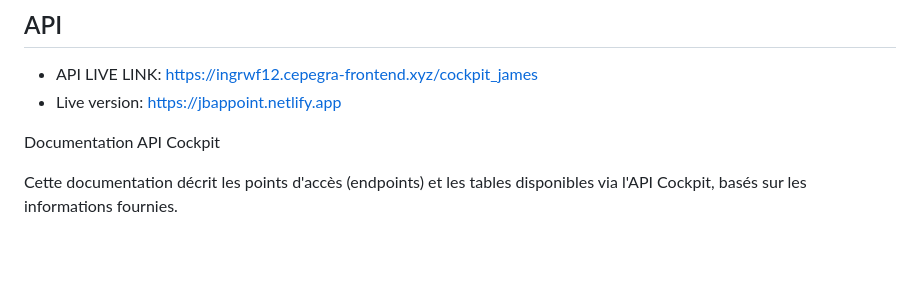
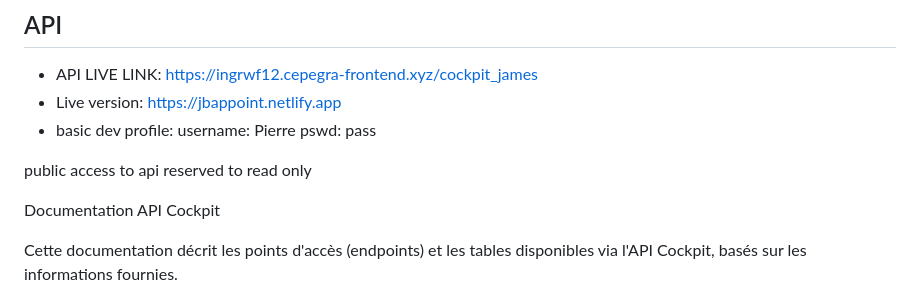
Before and after one commit to James-byds/frontapp_presence, a Markdown page: README.md, the part around the change. Rendered like a GitHub page; blank space fills up the shorter version.

Commit message:
edit_readme

```diff
--- a/README.md
+++ b/README.md
@@ -13,6 +13,11 @@
 
 - API LIVE LINK: https://ingrwf12.cepegra-frontend.xyz/cockpit_james
 - Live version: https://jbappoint.netlify.app
+- basic dev profile:
+username: Pierre
+pswd: pass
+
+public access to api reserved to read only
 
 Documentation API Cockpit
 
```
